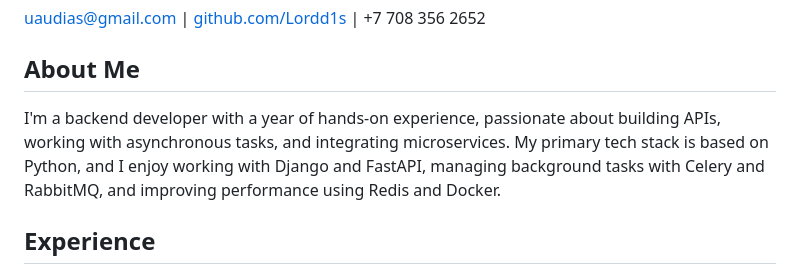
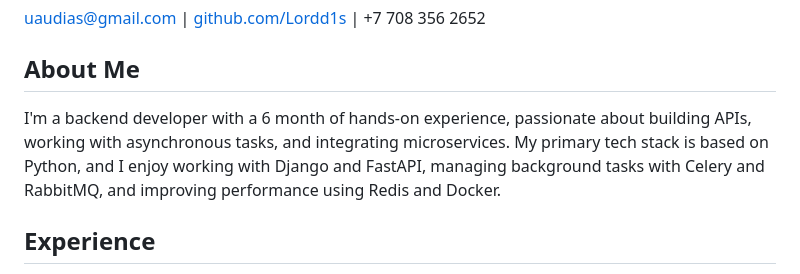
Before and after one commit to Lordd1s/Lordd1s.github.io, a Markdown page: README.md, the part around the change. Drawn GitHub-style.

```diff
--- a/README.md
+++ b/README.md
@@ -3,7 +3,7 @@
 
 
 ## About Me
-I'm a backend developer with a year of hands-on experience, passionate about building APIs, working with asynchronous tasks, and integrating microservices. My primary tech stack is based on Python, and I enjoy working with Django and FastAPI, managing background tasks with Celery and RabbitMQ, and improving performance using Redis and Docker.
+I'm a backend developer with a 6 month of hands-on experience, passionate about building APIs, working with asynchronous tasks, and integrating microservices. My primary tech stack is based on Python, and I enjoy working with Django and FastAPI, managing background tasks with Celery and RabbitMQ, and improving performance using Redis and Docker.
 
 ## Experience
 - **Intern Developer in HardCode** *(April 2024 -- Present)*
```
